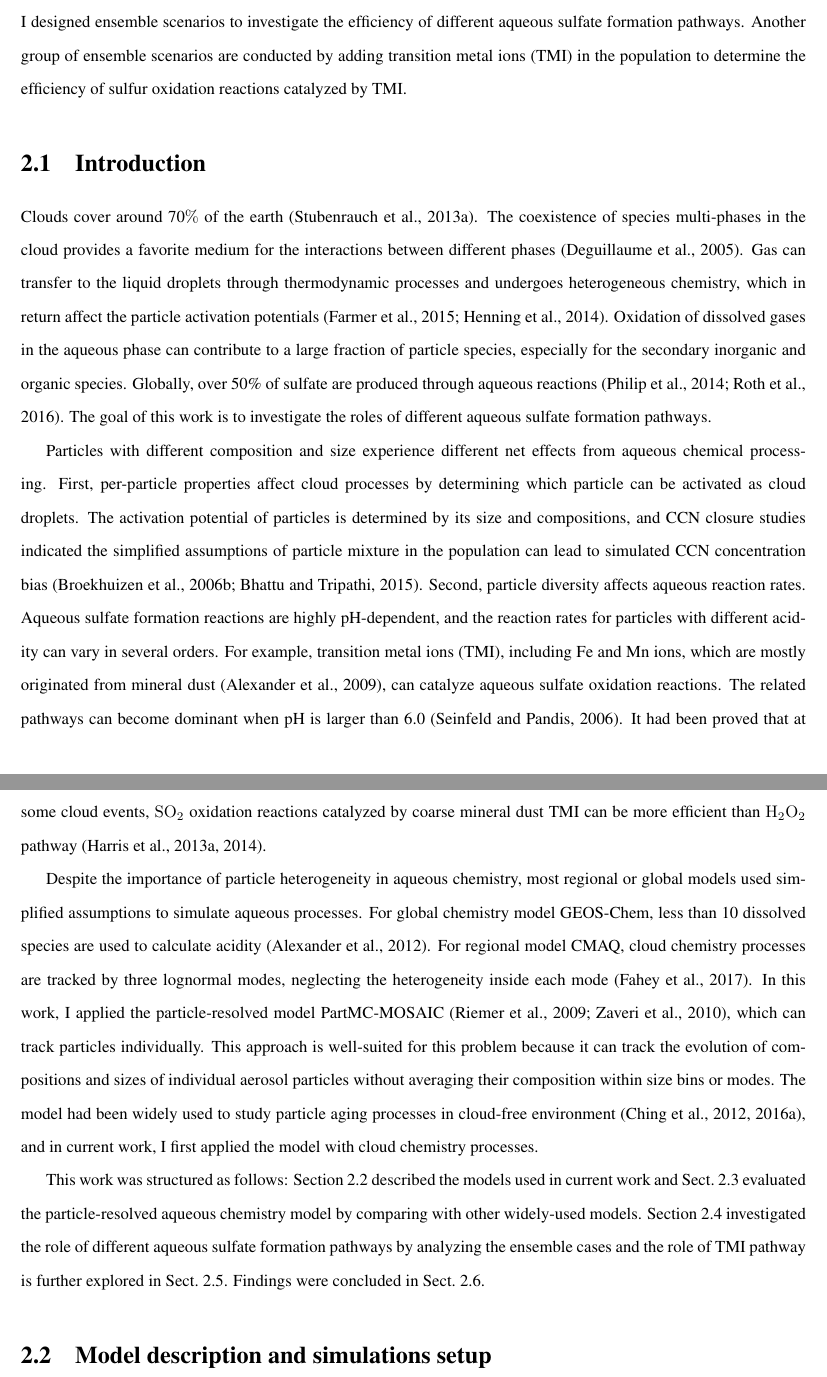
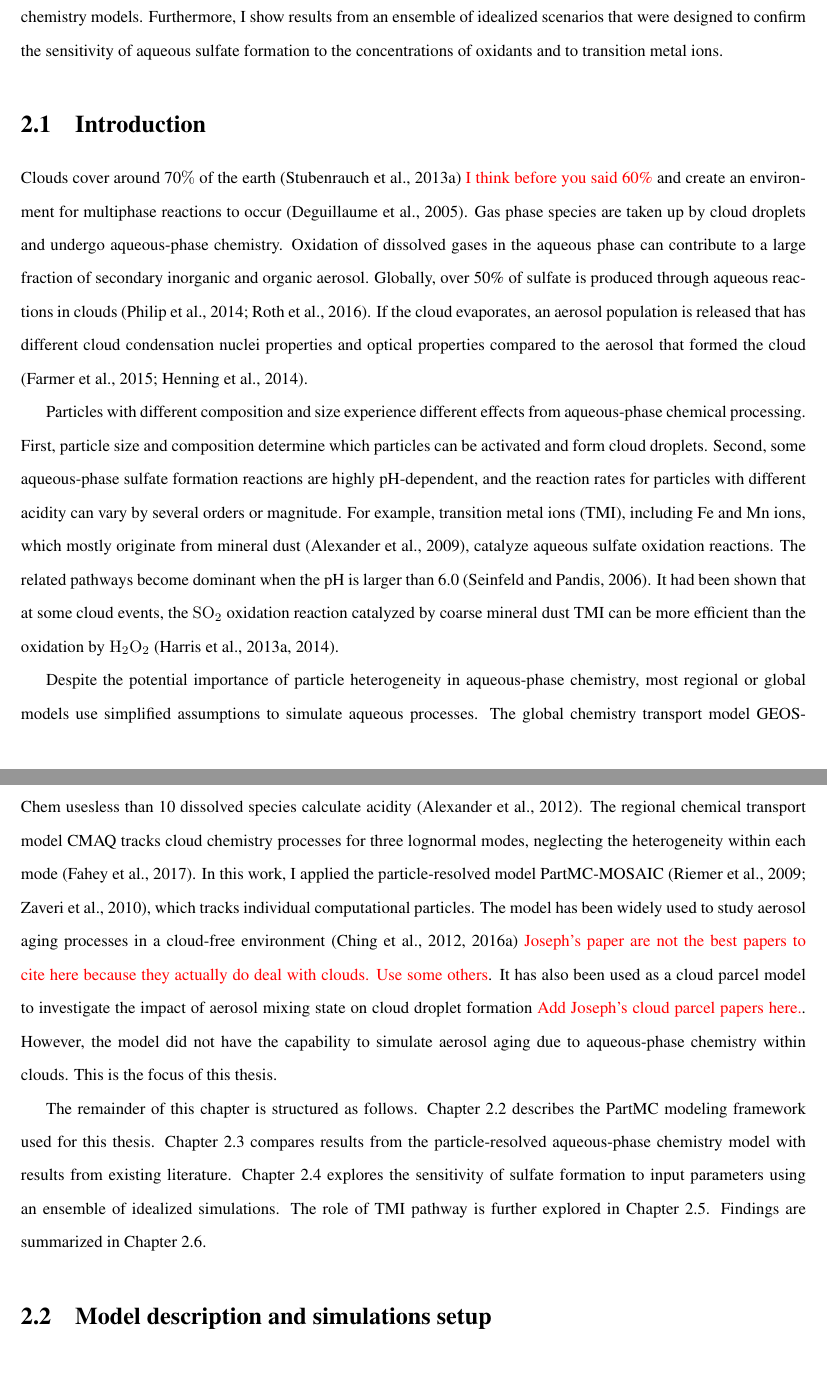
Before and after one commit to cloudyao16/PhD-thesis-docs, a LaTeX thesis (thesis_yu_chap_1_2.tex): two parts of pages 21 and 22 of 42, joined at a grey line, cut at the place of the change. Compiled offline with pdfLaTeX.

Commit message:
edits on section 2.1

```diff
--- a/thesis_yu_chap_1_2.tex
+++ b/thesis_yu_chap_1_2.tex
@@ -877,4 +877,3 @@ global models.
 %%%%%%%%%%%%%%%%%%%%%%%%%%%%%
 \chapter{Particle-resolved modeling of aqueous-phase chemistry}
 
-This chapter presented the application of PartMC as a particle-resolved aqueous-phase chemistry model. In this work, I first described PartMC-MOSAIC model, and the coupled cloud parcel and aqueous chemistry module. Then, I evaluated the coupled model by comparing with other size-resolved and bulk cloud chemistry models. Furthermore, I designed ensemble scenarios to investigate the efficiency of different aqueous sulfate formation pathways. Another group of ensemble scenarios are conducted by adding transition metal ions (TMI) in the population to determine the efficiency of sulfur oxidation reactions catalyzed by TMI.
@@ -881,20 +885,82 @@ This chapter presented the application of PartMC as a particle-resolved aqueous-
+cloud chemistry models. Furthermore, I show results from an ensemble
+of idealized scenarios that were designed to confirm the sensitivity
+of aqueous sulfate formation to the concentrations of oxidants and to
+transition metal ions.
 
 \label{chap2:mon}
 %%% Suggested section heads:
 \section{Introduction}
 
-Clouds cover around 70$\%$ of the earth \citep{Stubenrauch2013}. The coexistence of species multi-phases in the cloud provides a favorite medium for the interactions between different phases \citep{Deguillaume2005}. Gas can transfer to the liquid droplets through thermodynamic processes and undergoes heterogeneous chemistry, which in return affect the particle activation potentials \citep{Farmer2015, Henning2014}. Oxidation of dissolved gases in the aqueous phase can contribute to a large fraction of particle species, especially for the secondary inorganic and organic species. Globally, over 50\% of sulfate are produced through aqueous reactions \citep{Philip2014, Roth2016}. The goal of this work is to investigate the roles of different aqueous sulfate formation pathways.
+Clouds cover around 70$\%$ of the earth \citep{Stubenrauch2013}
+\textcolor{red}{I think before you said 60\%} and create an
+environment for multiphase reactions to occur
+\citep{Deguillaume2005}. Gas phase species are taken up by cloud
+droplets and undergo aqueous-phase chemistry. Oxidation of dissolved
+gases in the aqueous phase can contribute to a large fraction of
+secondary inorganic and organic aerosol. Globally, over 50\% of
+sulfate is produced through aqueous reactions in clouds
+\citep{Philip2014, Roth2016}. If the cloud evaporates, an aerosol
+population is released that has different cloud condensation nuclei
+properties and optical properties compared to the aerosol that formed
+the cloud \citep{Farmer2015, Henning2014}.
 
-Particles with different composition and size experience different net effects from aqueous chemical processing. First, per-particle properties affect cloud processes by determining which particle can be activated as cloud droplets. The activation potential of particles is determined by its size and compositions, and CCN closure studies indicated the simplified assumptions of particle mixture in the population can lead to simulated CCN concentration bias \citep{Broekhuizen2006, Bhattu2015}. Second, particle diversity affects aqueous reaction rates. Aqueous sulfate formation reactions are highly pH-dependent, and the reaction rates for particles with different acidity can vary in several orders. For example, transition metal ions (TMI), including Fe and Mn ions, which are mostly originated from mineral dust \citep{alexander2009transition}, can catalyze aqueous sulfate oxidation reactions. The related pathways can become dominant when pH is larger than 6.0 \citep{Seinfeld2006a}. It had been proved that at some cloud events, $\rm SO_2$ oxidation reactions catalyzed by coarse mineral dust TMI can be more efficient than $\rm H_2O_2$ pathway \citep{Harris2013a, Harris2014}.
+Particles with different composition and size experience different
+effects from aqueous-phase chemical processing. First, particle size
+and composition determine which particles can be activated and form
+cloud droplets. Second, some aqueous-phase sulfate formation reactions
+are highly pH-dependent, and the reaction rates for particles with
+different acidity can vary by several orders or magnitude. For
+example, transition metal ions (TMI), including Fe and Mn ions, which
+mostly originate from mineral dust \citep{alexander2009transition},
+catalyze aqueous sulfate oxidation reactions. The related pathways
+become dominant when the pH is larger than 6.0
+\citep{Seinfeld2006a}. It had been shown that at some cloud events,
+the $\rm SO_2$ oxidation reaction catalyzed by coarse mineral dust TMI
+can be more efficient than the oxidation by $\rm H_2O_2$
+\citep{Harris2013a, Harris2014}.
 
-Despite the importance of particle heterogeneity in aqueous chemistry, most regional or global models used simplified assumptions to simulate aqueous processes. For global chemistry model GEOS-Chem, less than 10 dissolved species are used to calculate acidity \citep{alexander2012isotopic}.
-For regional model CMAQ, cloud chemistry processes are tracked by three lognormal modes, neglecting the heterogeneity inside each mode \citep{fahey2017framework}. In this work, I applied the particle-resolved model PartMC-MOSAIC \citep{Riemer2009, Zaveri2010a}, which can track particles individually. This approach is well-suited for this problem because it can track the evolution of compositions and sizes of individual aerosol particles without averaging their composition within size bins or modes. The model had been widely used to study particle aging processes in cloud-free environment \citep{ching2012impacts, Ching2016}, and in current work, I first applied the model with cloud chemistry processes.
+Despite the potential importance of particle heterogeneity in
+aqueous-phase chemistry, most regional or global models use simplified
+assumptions to simulate aqueous processes. The global chemistry
+transport model GEOS-Chem usesless than 10 dissolved species calculate
+acidity \citep{alexander2012isotopic}. The regional chemical transport
+model CMAQ tracks cloud chemistry processes for three lognormal modes,
+neglecting the heterogeneity within each mode
+\citep{fahey2017framework}. In this work, I applied the
+particle-resolved model PartMC-MOSAIC \citep{Riemer2009, Zaveri2010a},
+which tracks individual computational particles. The model has been
+widely used to study aerosol aging processes in a cloud-free
+environment \citep{ching2012impacts, Ching2016}
+\textcolor{red}{Joseph's paper are not the best papers to cite here
+  because they actually do deal with clouds. Use some others}. It has
+also been used as a cloud parcel model to investigate the impact of
+aerosol mixing state on cloud droplet formation \textcolor{red}{Add
+  Joseph's cloud parcel papers here.}. However, the model did not have
+the capability to simulate aerosol aging due to aqueous-phase
+chemistry within clouds. This is the focus of this thesis.
 
-This work was structured as follows: Section~\ref{chap2.2} described the models used in current work and Sect.~\ref{chap2.3} evaluated the particle-resolved aqueous chemistry model by comparing with other widely-used models. Section~\ref{chap2.4} investigated the role of different aqueous sulfate formation pathways by analyzing the ensemble cases and the role of TMI pathway is further explored in Sect.~\ref{chap2.5}. Findings were concluded in Sect.~\ref{chap2.6}.
+The remainder of this chapter is structured as
+follows. Chapter~\ref{chap2.2} describes the PartMC modeling framework
+used for this thesis. Chapter~\ref{chap2.3} compares results from the
+particle-resolved aqueous-phase chemistry model with results from
+existing literature. Chapter~\ref{chap2.4} explores the sensitivity of
+sulfate formation to input parameters using an ensemble of idealized
+simulations. The role of TMI pathway is further explored in
+Chapter~\ref{chap2.5}. Findings are summarized in
+Chapter~\ref{chap2.6}.
 
 \section{Model description and simulations setup}
 \label{chap2.2}
-Following the two-step strategy described in \citet{ching2012impacts}, I designed the cloud chemistry experiment by exposing aerosol populations in a cloud environment, as figure~\ref{chap2-fig1-frame} illustrates. For the first step, Isimulated urban plume scenarios that produced populations with a wide variety of aerosol mixing states using a particle-resolved model PartMC-MOSAIC in a cloud-free environment. These simulated aerosol populations were then used as the input for cloud parcel simulations, including aqueous chemistry, in step 2. Details of PartMC-MOSAIC, cloud parcel model and aqueous chemistry are described in the following sections.
+Following the two-step strategy described in \citet{ching2012impacts},
+I designed the cloud chemistry experiment by exposing aerosol
+populations in a cloud environment, as figure~\ref{chap2-fig1-frame}
+illustrates. For the first step, Isimulated urban plume scenarios that
+produced populations with a wide variety of aerosol mixing states
+using a particle-resolved model PartMC-MOSAIC in a cloud-free
+environment. These simulated aerosol populations were then used as the
+input for cloud parcel simulations, including aqueous chemistry, in
+step 2. Details of PartMC-MOSAIC, cloud parcel model and aqueous
+chemistry are described in the following sections.
 
 \begin{figure}[ht]
     \centering
```
Also changed, not shown: thesis_yu_chap_1_2.tex (5 more changed lines).
